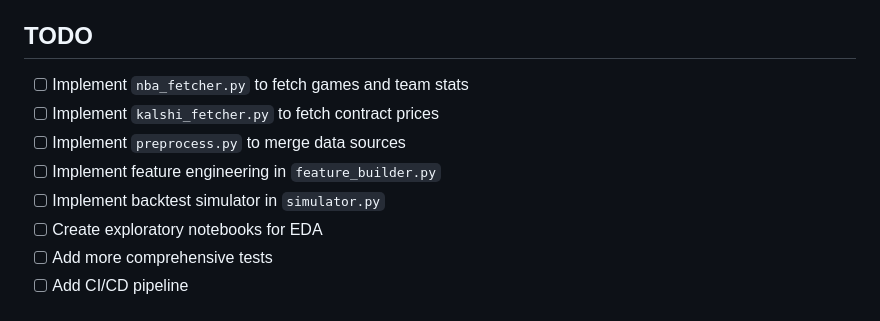
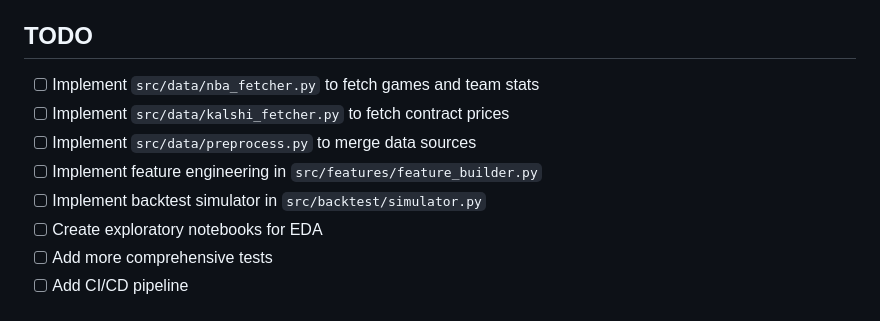
Before and after one commit to austinnvu/ML_Project, a Markdown page: README.md, the part around the change. Rendered like a GitHub page.

Commit message:
made readme more descriptive

```diff
--- a/README.md
+++ b/README.md
@@ -128,11 +128,11 @@ Edit `config/config.yaml` to adjust:
 
 ## TODO
 
-- [ ] Implement `nba_fetcher.py` to fetch games and team stats
-- [ ] Implement `kalshi_fetcher.py` to fetch contract prices
-- [ ] Implement `preprocess.py` to merge data sources
-- [ ] Implement feature engineering in `feature_builder.py`
-- [ ] Implement backtest simulator in `simulator.py`
+- [ ] Implement `src/data/nba_fetcher.py` to fetch games and team stats
+- [ ] Implement `src/data/kalshi_fetcher.py` to fetch contract prices
+- [ ] Implement `src/data/preprocess.py` to merge data sources
+- [ ] Implement feature engineering in `src/features/feature_builder.py`
+- [ ] Implement backtest simulator in `src/backtest/simulator.py`
 - [ ] Create exploratory notebooks for EDA
 - [ ] Add more comprehensive tests
 - [ ] Add CI/CD pipeline
```
